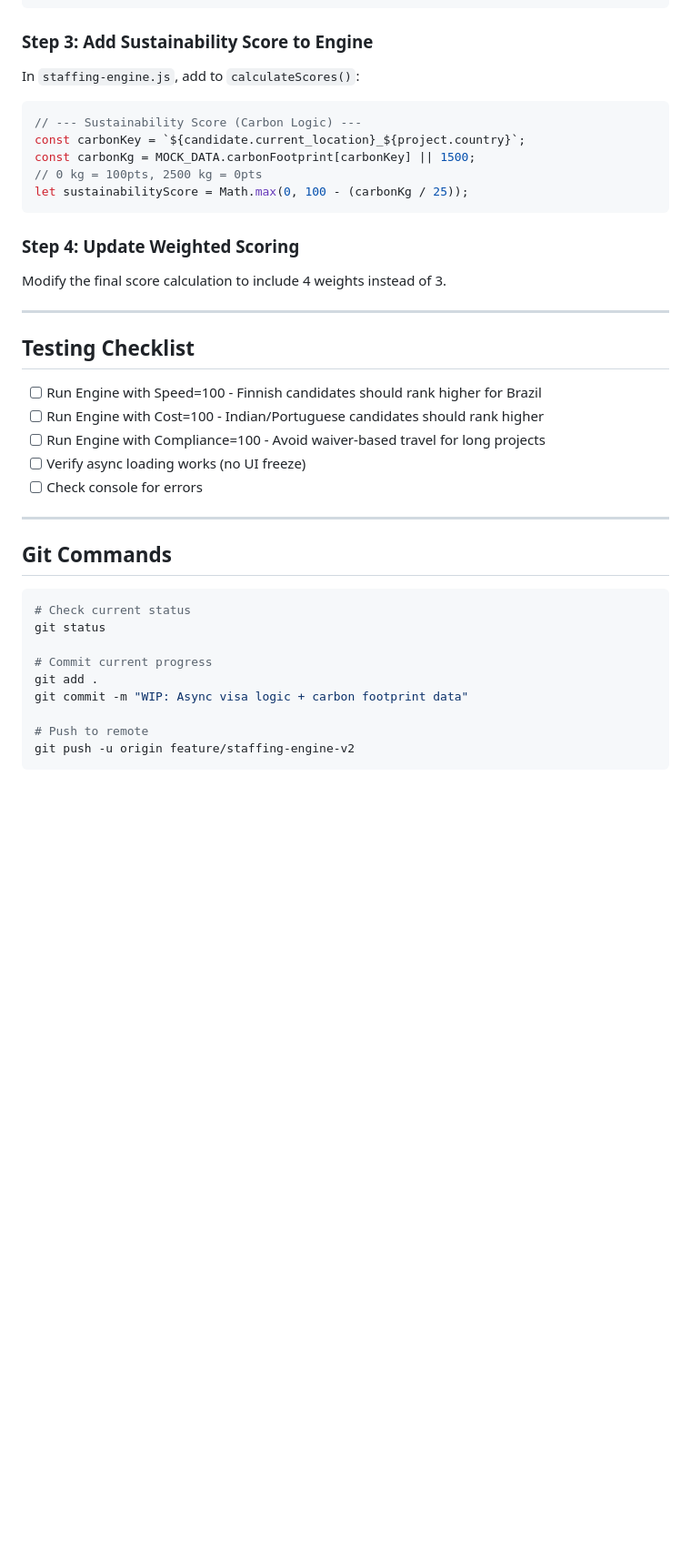
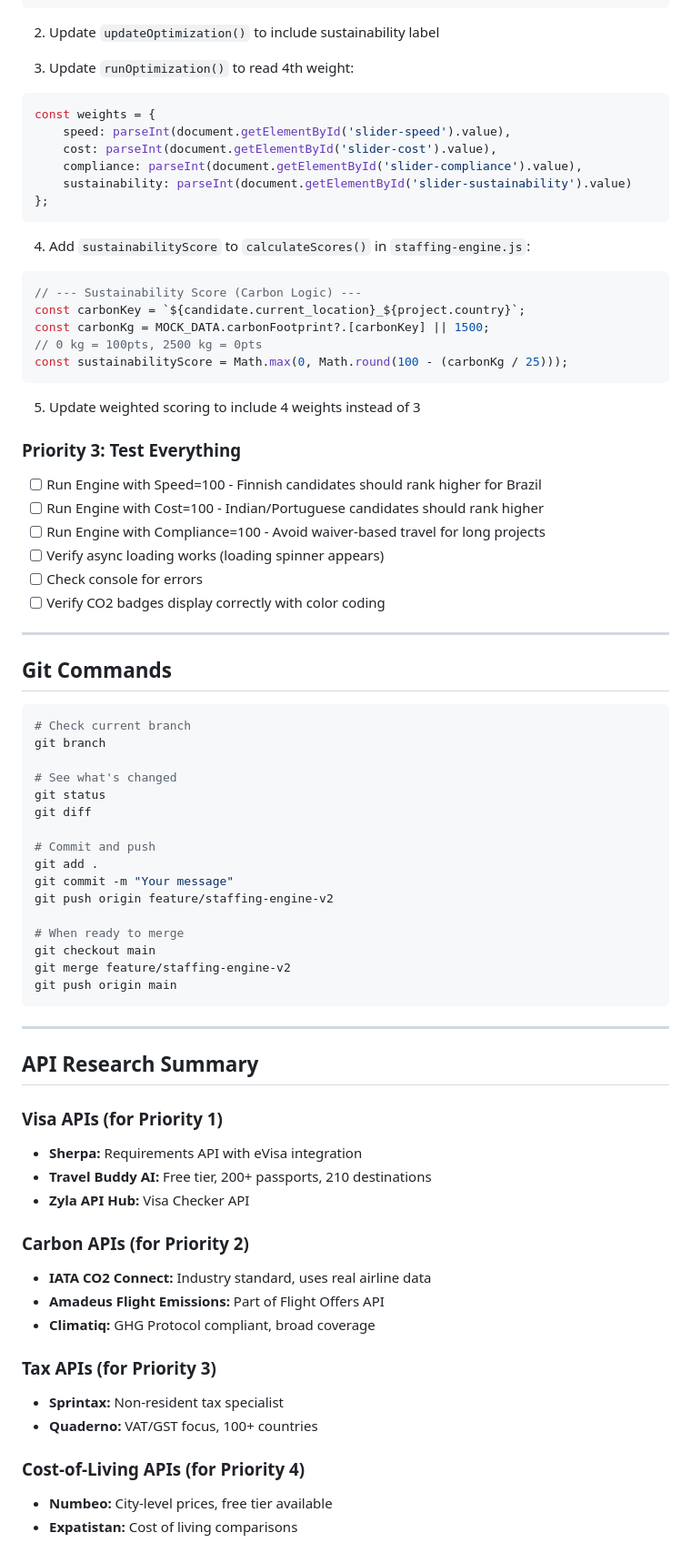
Before and after one commit to cozmcode/project-cost-estimates, a Markdown page: ideas/staffing-engine-v2.md, the part around one of its changes. Shown at 91% size. Rendered like a GitHub page; blank space fills up the shorter version.

Commit message:
Update handoff documentation for LLM continuity

````diff
--- a/ideas/staffing-engine-v2.md
+++ b/ideas/staffing-engine-v2.md
@@ -87,39 +147,78 @@ Add a 4th slider in the Staffing Engine UI:
 </div>
 ```
 
-### Step 3: Add Sustainability Score to Engine
-In `staffing-engine.js`, add to `calculateScores()`:
+2. Update `updateOptimization()` to include sustainability label
+
+3. Update `runOptimization()` to read 4th weight:
+```javascript
+const weights = {
+    speed: parseInt(document.getElementById('slider-speed').value),
+    cost: parseInt(document.getElementById('slider-cost').value),
+    compliance: parseInt(document.getElementById('slider-compliance').value),
+    sustainability: parseInt(document.getElementById('slider-sustainability').value)
+};
+```
+
+4. Add `sustainabilityScore` to `calculateScores()` in `staffing-engine.js`:
 ```javascript
 // --- Sustainability Score (Carbon Logic) ---
 const carbonKey = `${candidate.current_location}_${project.country}`;
-const carbonKg = MOCK_DATA.carbonFootprint[carbonKey] || 1500;
+const carbonKg = MOCK_DATA.carbonFootprint?.[carbonKey] || 1500;
 // 0 kg = 100pts, 2500 kg = 0pts
-let sustainabilityScore = Math.max(0, 100 - (carbonKg / 25));
+const sustainabilityScore = Math.max(0, Math.round(100 - (carbonKg / 25)));
 ```
 
-### Step 4: Update Weighted Scoring
-Modify the final score calculation to include 4 weights instead of 3.
+5. Update weighted scoring to include 4 weights instead of 3
 
----
-
-## Testing Checklist
+### Priority 3: Test Everything
 - [ ] Run Engine with Speed=100 - Finnish candidates should rank higher for Brazil
 - [ ] Run Engine with Cost=100 - Indian/Portuguese candidates should rank higher
 - [ ] Run Engine with Compliance=100 - Avoid waiver-based travel for long projects
-- [ ] Verify async loading works (no UI freeze)
+- [ ] Verify async loading works (loading spinner appears)
 - [ ] Check console for errors
+- [ ] Verify CO2 badges display correctly with color coding
 
 ---
 
 ## Git Commands
+
 ```bash
-# Check current status
+# Check current branch
+git branch
+
+# See what's changed
 git status
+git diff
 
-# Commit current progress
+# Commit and push
 git add .
-git commit -m "WIP: Async visa logic + carbon footprint data"
+git commit -m "Your message"
+git push origin feature/staffing-engine-v2
 
-# Push to remote
-git push -u origin feature/staffing-engine-v2
+# When ready to merge
+git checkout main
+git merge feature/staffing-engine-v2
+git push origin main
 ```
+
+---
+
+## API Research Summary
+
+### Visa APIs (for Priority 1)
+- **Sherpa:** Requirements API with eVisa integration
+- **Travel Buddy AI:** Free tier, 200+ passports, 210 destinations
+- **Zyla API Hub:** Visa Checker API
+
+### Carbon APIs (for Priority 2)
+- **IATA CO2 Connect:** Industry standard, uses real airline data
+- **Amadeus Flight Emissions:** Part of Flight Offers API
+- **Climatiq:** GHG Protocol compliant, broad coverage
+
+### Tax APIs (for Priority 3)
+- **Sprintax:** Non-resident tax specialist
+- **Quaderno:** VAT/GST focus, 100+ countries
+
+### Cost-of-Living APIs (for Priority 4)
+- **Numbeo:** City-level prices, free tier available
+- **Expatistan:** Cost of living comparisons
````
Also changed, not shown: other parts of ideas/staffing-engine-v2.md (+114 -54 lines).
